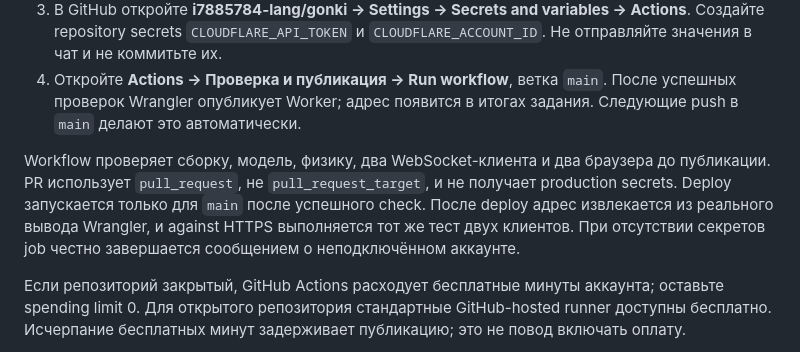
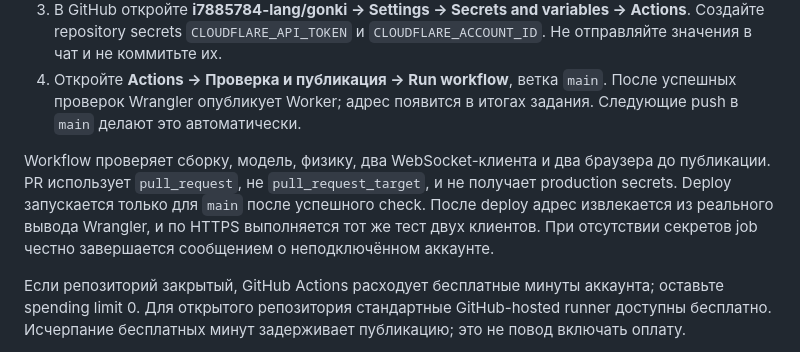
Before and after one commit to i7885784-lang/gonki, a Markdown page: README.md, the part around the change. GitHub-like rendering.

```diff
--- a/README.md
+++ b/README.md
@@ -94,7 +94,7 @@ Worker выдаёт авторизованному участнику HMAC-SHA1
 3. В GitHub откройте **i7885784-lang/gonki → Settings → Secrets and variables → Actions**. Создайте repository secrets `CLOUDFLARE_API_TOKEN` и `CLOUDFLARE_ACCOUNT_ID`. Не отправляйте значения в чат и не коммитьте их.
 4. Откройте **Actions → Проверка и публикация → Run workflow**, ветка `main`. После успешных проверок Wrangler опубликует Worker; адрес появится в итогах задания. Следующие push в `main` делают это автоматически.
 
-Workflow проверяет сборку, модель, физику, два WebSocket-клиента и два браузера до публикации. PR использует `pull_request`, не `pull_request_target`, и не получает production secrets. Deploy запускается только для `main` после успешного check. После deploy адрес извлекается из реального вывода Wrangler, и against HTTPS выполняется тот же тест двух клиентов. При отсутствии секретов job честно завершается сообщением о неподключённом аккаунте.
+Workflow проверяет сборку, модель, физику, два WebSocket-клиента и два браузера до публикации. PR использует `pull_request`, не `pull_request_target`, и не получает production secrets. Deploy запускается только для `main` после успешного check. После deploy адрес извлекается из реального вывода Wrangler, и по HTTPS выполняется тот же тест двух клиентов. При отсутствии секретов job честно завершается сообщением о неподключённом аккаунте.
 
 Если репозиторий закрытый, GitHub Actions расходует бесплатные минуты аккаунта; оставьте spending limit 0. Для открытого репозитория стандартные GitHub-hosted runner доступны бесплатно. Исчерпание бесплатных минут задерживает публикацию; это не повод включать оплату.
 
```
Also changed, not shown: TEST_REPORT.md (+11 -3 lines).
